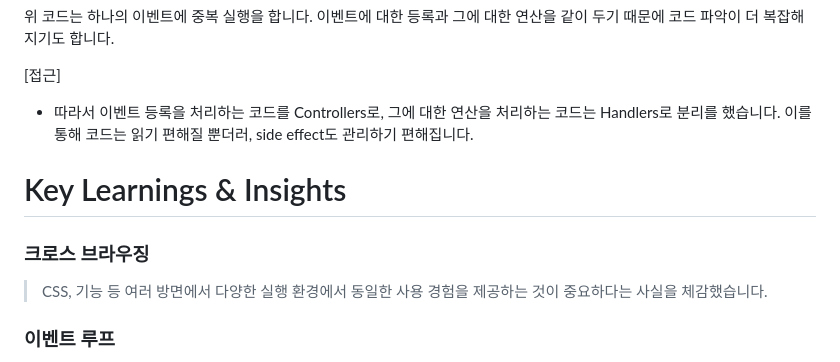
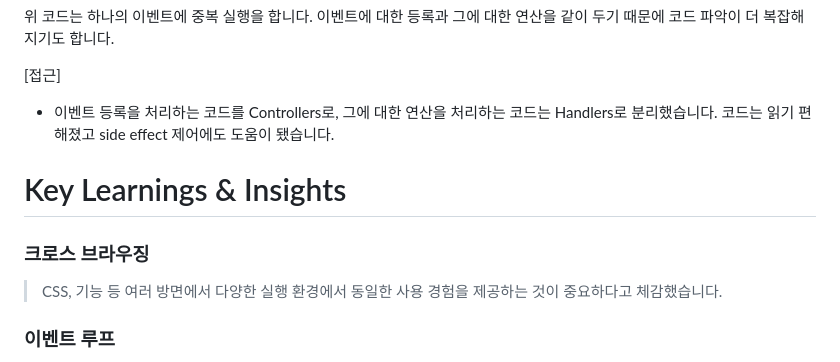
Before and after one commit to hamelln/hamelln-atelier, a Markdown page: readme.md, the part around one of its changes. Rendered like a GitHub page.

Commit message:
docs: 리드미 수정

```diff
--- a/readme.md
+++ b/readme.md
@@ -126,12 +127,12 @@ const navigateWithScroll = () => {
 위 코드는 하나의 이벤트에 중복 실행을 합니다. 이벤트에 대한 등록과 그에 대한 연산을 같이 두기 때문에 코드 파악이 더 복잡해지기도 합니다.
 
 [접근]
-- 따라서 이벤트 등록을 처리하는 코드를 Controllers로, 그에 대한 연산을 처리하는 코드는 Handlers로 분리를 했습니다. 이를 통해 코드는 읽기 편해질 뿐더러, side effect도 관리하기 편해집니다.
+- 이벤트 등록을 처리하는 코드를 Controllers로, 그에 대한 연산을 처리하는 코드는 Handlers로 분리했습니다. 코드는 읽기 편해졌고 side effect 제어에도 도움이 됐습니다.
 
 # Key Learnings & Insights
 
 ### 크로스 브라우징
-> CSS, 기능 등 여러 방면에서 다양한 실행 환경에서 동일한 사용 경험을 제공하는 것이 중요하다는 사실을 체감했습니다.
+> CSS, 기능 등 여러 방면에서 다양한 실행 환경에서 동일한 사용 경험을 제공하는 것이 중요하다고 체감했습니다.
 
 ### 이벤트 루프
 > stack, task queue, microtask queue, requestAnimationFrame의 실행 순서에 대해서 다시금 되짚을 수 있었습니다.
```
Also changed, not shown: other parts of readme.md (+2 -1 lines).
